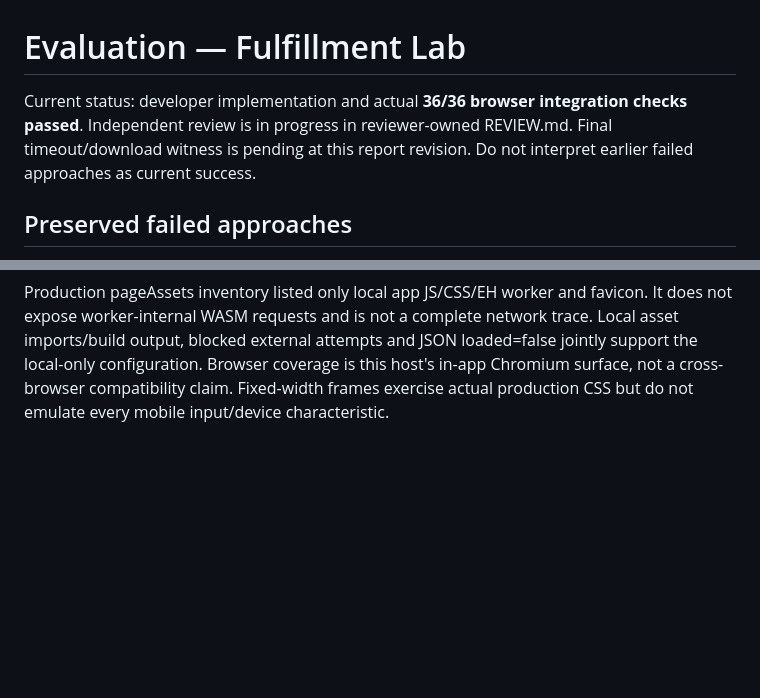
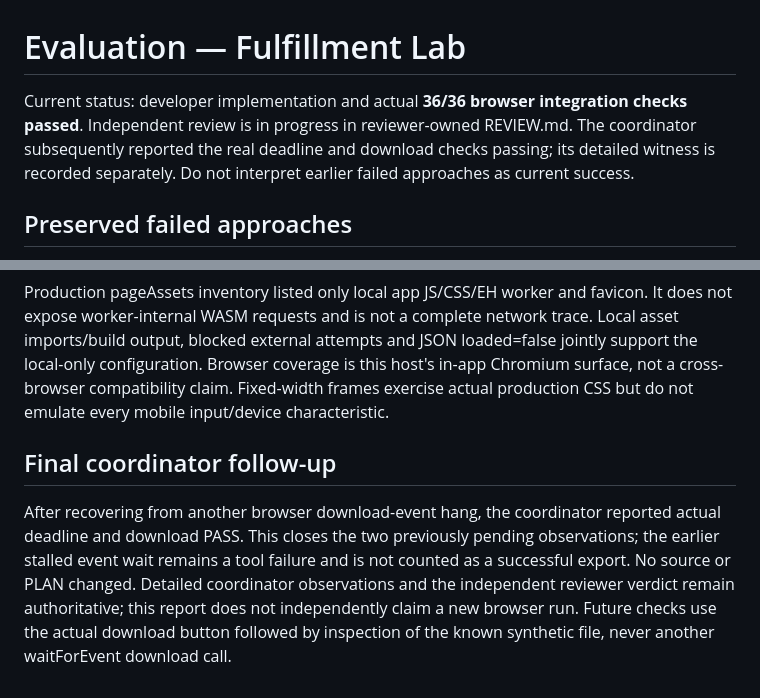
Before and after one commit to jordanmeyer/bab-example-sql, a Markdown page: EVALUATION.md, 2 parts joined by grey strips. GitHub-like rendering; blank space fills up the shorter version.

Commit message:
Record final coordinator SQL deadline and export witness

```diff
--- a/EVALUATION.md
+++ b/EVALUATION.md
@@ -1,6 +1,6 @@
 # Evaluation — Fulfillment Lab
 
-Current status: developer implementation and actual **36/36 browser integration checks passed**. Independent review is in progress in reviewer-owned REVIEW.md. Final timeout/download witness is pending at this report revision. Do not interpret earlier failed approaches as current success.
+Current status: developer implementation and actual **36/36 browser integration checks passed**. Independent review is in progress in reviewer-owned REVIEW.md. The coordinator subsequently reported the real deadline and download checks passing; its detailed witness is recorded separately. Do not interpret earlier failed approaches as current success.
 
 ## Preserved failed approaches
 
@@ -29,3 +29,7 @@ The coordinator independently exercised actual keyboard execution, exact large n
 Clean npm ci completed with zero audit findings at this time. Production build passed with32 package notices and a disclosed bundle-size warning. The canonical dependency checker rejected the still-candidate DuckDB package as expected under the coordinator's trial authorization; promotion is a separate coordinator gate.
 
 Production pageAssets inventory listed only local app JS/CSS/EH worker and favicon. It does not expose worker-internal WASM requests and is not a complete network trace. Local asset imports/build output, blocked external attempts and JSON loaded=false jointly support the local-only configuration. Browser coverage is this host's in-app Chromium surface, not a cross-browser compatibility claim. Fixed-width frames exercise actual production CSS but do not emulate every mobile input/device characteristic.
+
+## Final coordinator follow-up
+
+After recovering from another browser download-event hang, the coordinator reported actual deadline and download PASS. This closes the two previously pending observations; the earlier stalled event wait remains a tool failure and is not counted as a successful export. No source or PLAN changed. Detailed coordinator observations and the independent reviewer verdict remain authoritative; this report does not independently claim a new browser run. Future checks use the actual download button followed by inspection of the known synthetic file, never another waitForEvent download call.
```
Also changed, not shown: docs/EXECPLAN.md (+2 -1 lines).
